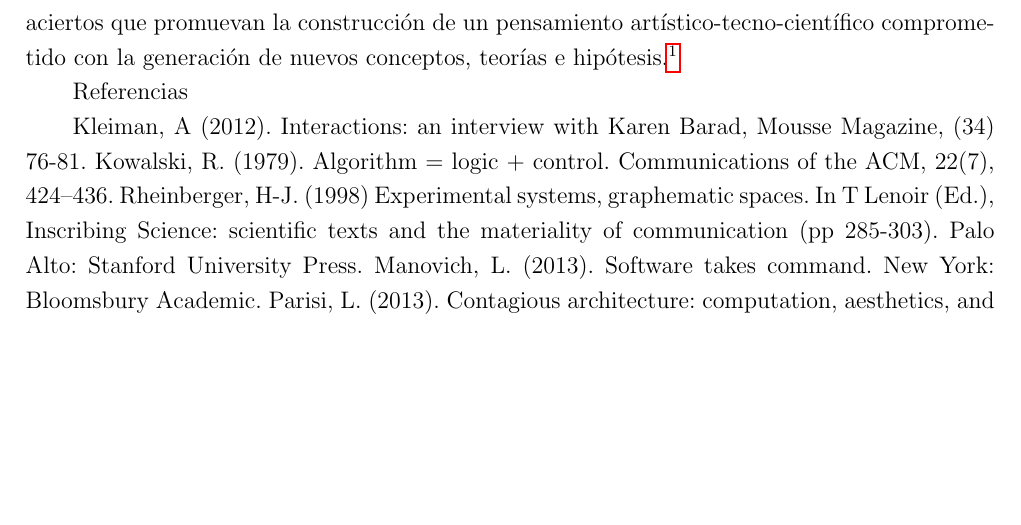
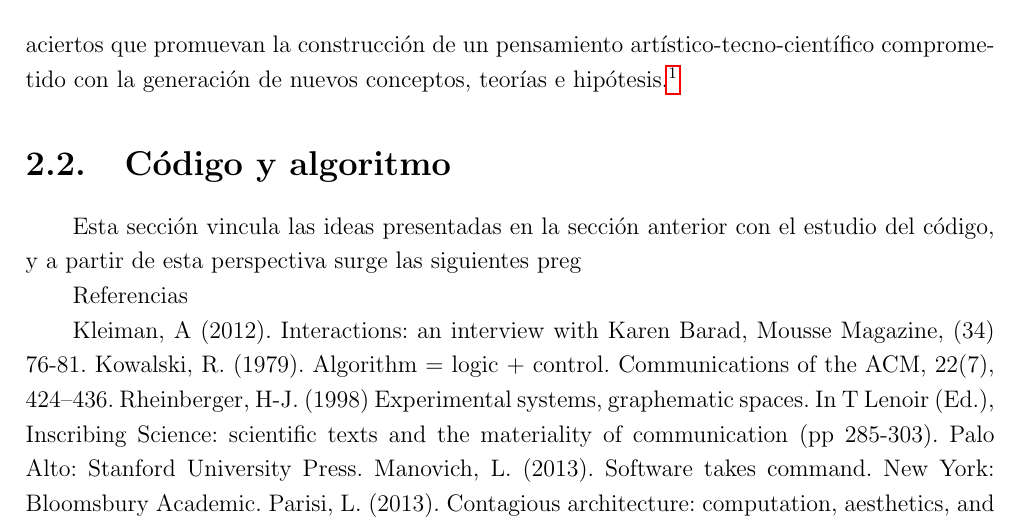
Before and after one commit to sptm-unam/Libro-SPTM-2021-obsoleto, a LaTeX book (código/src/superCapV01.tex, which reads código/src/sections/subCap1.tex): part of page 5 of 11, cut so that both start at the same text, the shorter picture padded with empty space. Compiled offline with pdfLaTeX.

Commit message:
cambios al subCap1.tex

```diff
--- a/código/src/sections/subCap1.tex
+++ b/código/src/sections/subCap1.tex
@@ -1,8 +1,12 @@
+
 \chapter{SubCap1 Prueba de contenidos}
 
 \section{Algoritmicidad ideas preliminares}
 
 ¿Qué significa lo experimental en el contexto de los algoritmos? ¿Cuáles son los límites entre humano y máquina, cuáles son las consideraciones en términos de autoría e intención? ¿qué tipo de relación existe entre algoritmos y cuerpos, podríamos hablar de algoritmicidad corporea o cuerpo algorítmico? Este texto explora a través de tres obras (sonoras, performáticas) los espacios experimentales y de agencialidad presentes en los algoritmos. Dichas perspectivas buscan prevenir una estabilización y oscilaciones dirigidas a la simple demostración del algoritmo a través de una prueba autocontenida que lo llevaría a perder su capacidad investigativa. Se parte de la idea de que los algoritmos (incluído también el hardware) no son entidades estructuradas fijas en el tiempo-espacio-materia sino que aparecen impermanentes a través de la posibilidad intrínseca a su ejecución, manipulación transformación y actualización ad infinitum. En vez de apostar por una estética probabilística y predictiva se partirá de una “tendencia especulativa intrínseca de la computación, que produce una novedad genuina incapaz de explicarse por fuerzas externas o condiciones iniciales” (Parisi, 2013). Se entiende al algoritmo como un objeto técnico integrado por procesos lógicos y de control que articula un medio/espacio de algoritmicidad o agencialidad algorítmica. Esta dicotomía incluye los principios que animan los algoritmos es decir la capacidad de interactuar y experimentar con ellos y entenderlos como vehículos de pensamiento además de su propia relación con los procesos de intercambio/afectación (“intra-acción”) con su entorno (sea digital o físico). A su vez, la “agencialidad crítica”, es decir una aproximación que analiza permanentemente cómo, cuándo, dónde y porqué se produce la agencia, es una interfaz entre el investigador y su aparato, una herramienta epistémica que serviría para desdibujar cada vez más las fronteras y reforzar la injerencia/proximidad/entrelaza-miento de la máquina en el artista-investigador y viceversa (extimacy Rheinberger 2013, intra-action Barad 2012). Así pues, se estudiarán las relaciones entre manos y mentes, técnicas e ideas, materias y formas reforzando el componente experimental para conceptualizar tanto errores como aciertos que promuevan la construcción de un pensamiento artístico-tecno-científico comprometido con la generación de nuevos conceptos, teorías e hipótesis.\footnote{Kowalski (1979): “Algoritmo = Lógica + Control”. La parte lógica se compone de definiciones de procedimientos abstractos relacionados con el conocimiento sobre el dominio del problema y de las estructuras de datos sobre las que operan estos procedimientos, mientras que la parte de control se ocupa de estrategias para convertir el componente lógico en una máquina eficiente, estrategias para desenrollar el conocimiento en el tiempo y el espacio.}
+
+\section{Código y algoritmo}
+Esta sección vincula las ideas presentadas en la sección anterior con el estudio del código, y a partir de esta perspectiva surge las siguientes preg$
 
 
 Referencias
```
